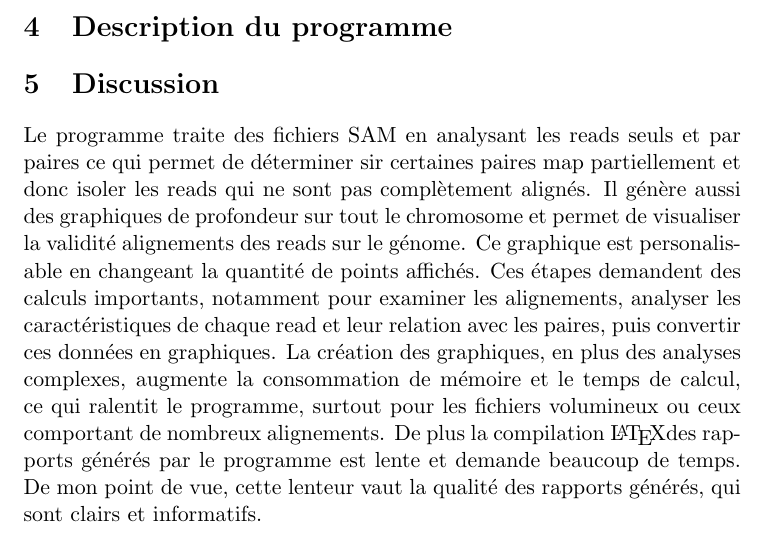
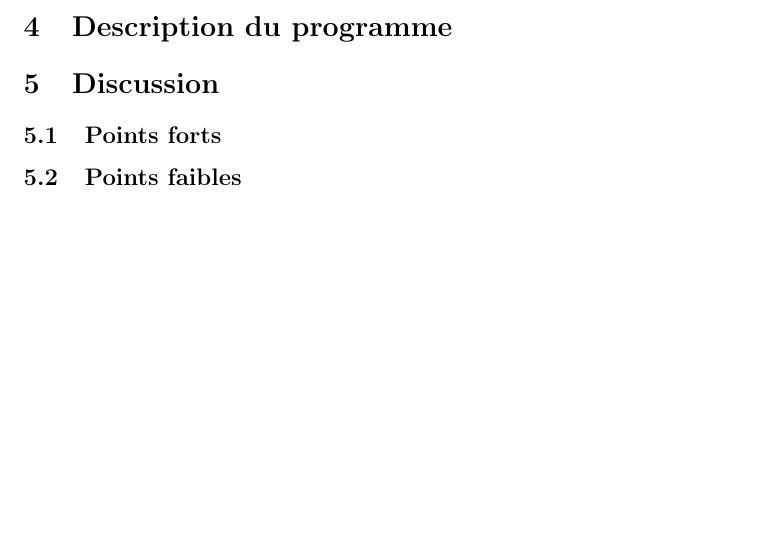
Before and after one commit to RaphaelRibes/samReader, a LaTeX document (report/rapport.tex): part of the page, cut so that both start at the same text, the shorter picture padded with empty space. Compiled offline with pdfLaTeX.

Commit message:
save before I rename the branch

```diff
--- a/report/rapport.tex
+++ b/report/rapport.tex
@@ -26,12 +26,8 @@
 
 
 \section{Discussion}\label{sec:discussion}
-Le programme traite des fichiers SAM en analysant les reads seuls et par paires ce qui permet de déterminer sir certaines paires map partiellement et donc isoler les reads qui ne sont pas complètement alignés.
-Il génère aussi des graphiques de profondeur sur tout le chromosome et permet de visualiser la validité alignements des reads sur le génome.
-Ce graphique est personalisable en changeant la quantité de points affichés.
-Ces étapes demandent des calculs importants, notamment pour examiner les alignements, analyser les caractéristiques de chaque read et leur relation avec les paires, puis convertir ces données en graphiques.
-La création des graphiques, en plus des analyses complexes, augmente la consommation de mémoire et le temps de calcul, ce qui ralentit le programme, surtout pour les fichiers volumineux ou ceux comportant de nombreux alignements.
-De plus la compilation \LaTeX des rapports générés par le programme est lente et demande beaucoup de temps.
-De mon point de vue, cette lenteur vaut la qualité des rapports générés, qui sont clairs et informatifs.
+\subsection{Points forts}\label{subsec:points-forts}
+
+\subsection{Points faibles}\label{subsec:points-faibles}
 
 \end{document}
```
